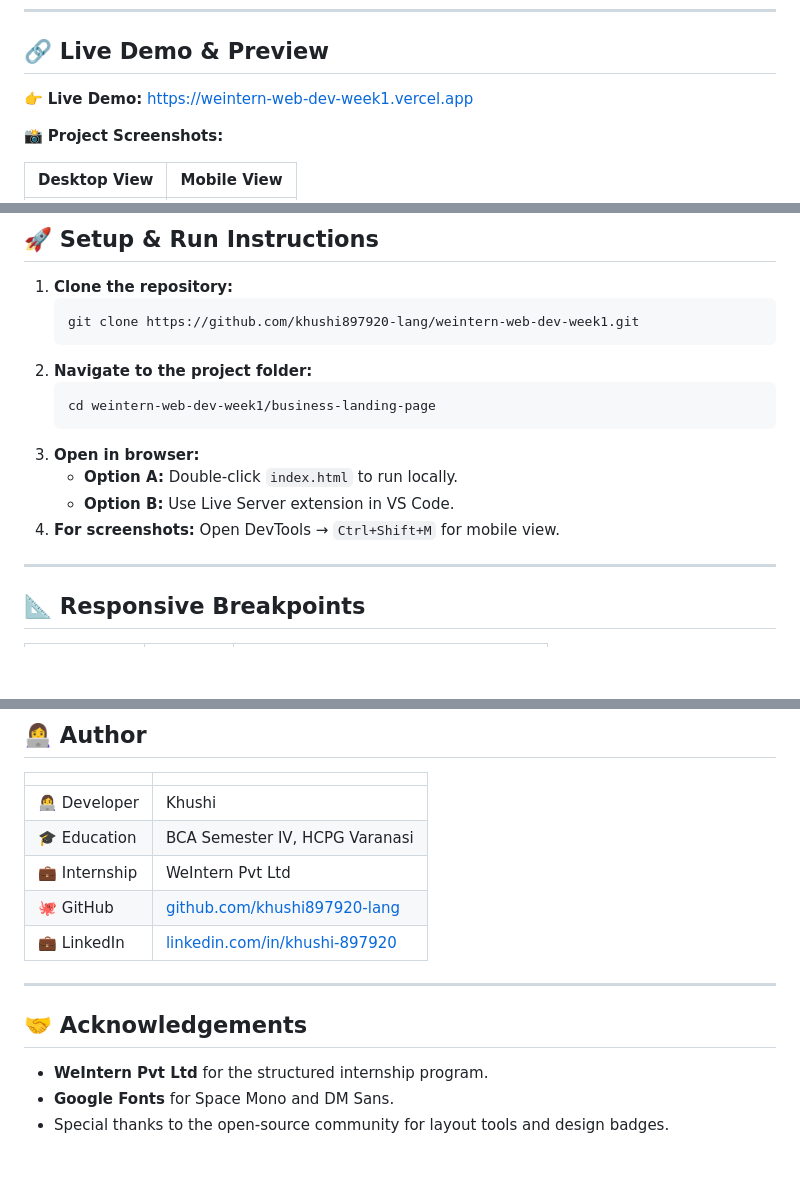
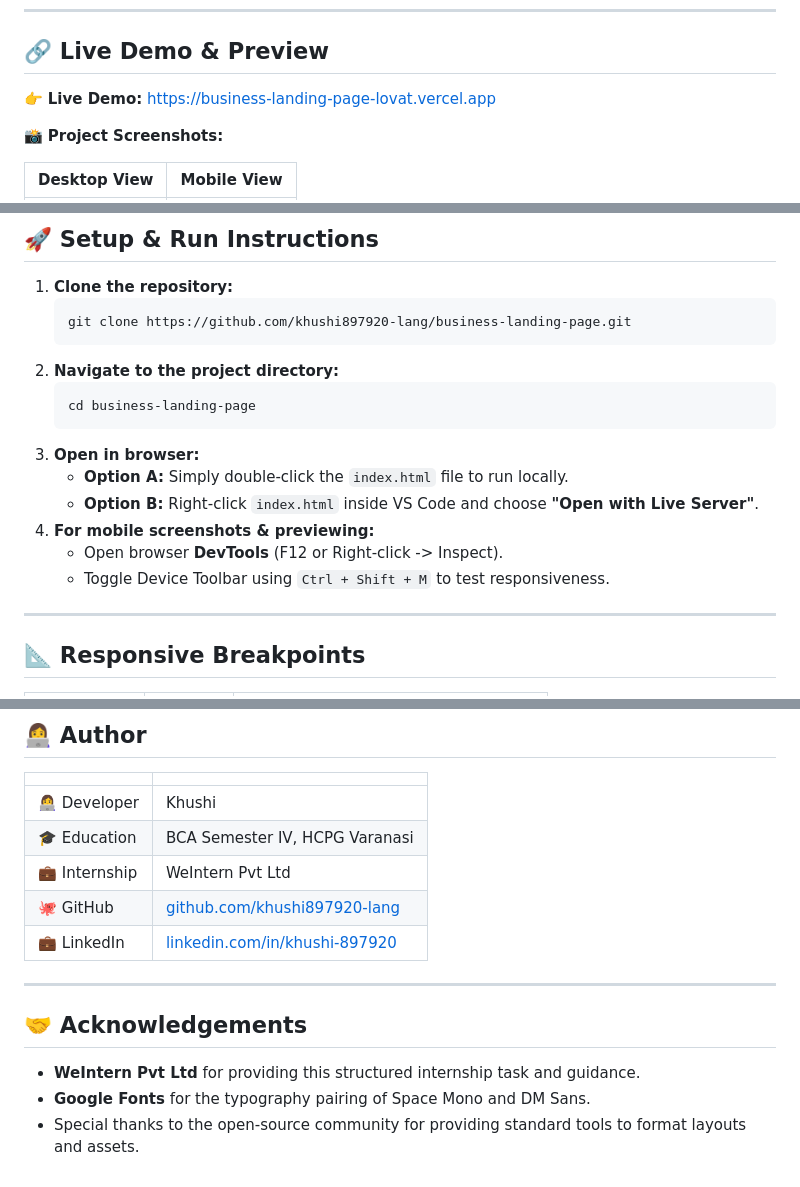
Before and after one commit to khushi897920-lang/weintern-web-dev-week1, a Markdown page: business-landing-page/README.md, 3 parts joined by grey strips. Drawn GitHub-style; blank space fills up the shorter version.

Commit message:
docs: update live demo link in README.md

````diff
--- a/business-landing-page/README.md
+++ b/business-landing-page/README.md
@@ -11,7 +11,7 @@
 
 ## 🔗 Live Demo & Preview
 
-👉 **Live Demo:** [https://weintern-web-dev-week1.vercel.app](https://weintern-web-dev-week1.vercel.app)
+👉 **Live Demo:** [https://business-landing-page-lovat.vercel.app](https://business-landing-page-lovat.vercel.app)
 
 📸 **Project Screenshots:**
 
@@ -101,16 +101,18 @@ business-landing-page/
 
 1. **Clone the repository:**
    ```bash
-   git clone https://github.com/khushi897920-lang/weintern-web-dev-week1.git
+   git clone https://github.com/khushi897920-lang/business-landing-page.git
    ```
-2. **Navigate to the project folder:**
+2. **Navigate to the project directory:**
    ```bash
-   cd weintern-web-dev-week1/business-landing-page
+   cd business-landing-page
    ```
 3. **Open in browser:**
-   - **Option A:** Double-click `index.html` to run locally.
-   - **Option B:** Use Live Server extension in VS Code.
-4. **For screenshots:** Open DevTools → `Ctrl+Shift+M` for mobile view.
+   - **Option A:** Simply double-click the `index.html` file to run locally.
+   - **Option B:** Right-click `index.html` inside VS Code and choose **"Open with Live Server"**.
+4. **For mobile screenshots & previewing:**
+   - Open browser **DevTools** (F12 or Right-click -> Inspect).
+   - Toggle Device Toolbar using `Ctrl + Shift + M` to test responsiveness.
 
 ---
 
@@ -148,6 +150,6 @@ business-landing-page/
 
 ## 🤝 Acknowledgements
 
-- **WeIntern Pvt Ltd** for the structured internship program.
-- **Google Fonts** for Space Mono and DM Sans.
-- Special thanks to the open-source community for layout tools and design badges.
+- **WeIntern Pvt Ltd** for providing this structured internship task and guidance.
+- **Google Fonts** for the typography pairing of Space Mono and DM Sans.
+- Special thanks to the open-source community for providing standard tools to format layouts and assets.
````
Also changed, not shown: other parts of business-landing-page/README.md (+2 -2 lines).
